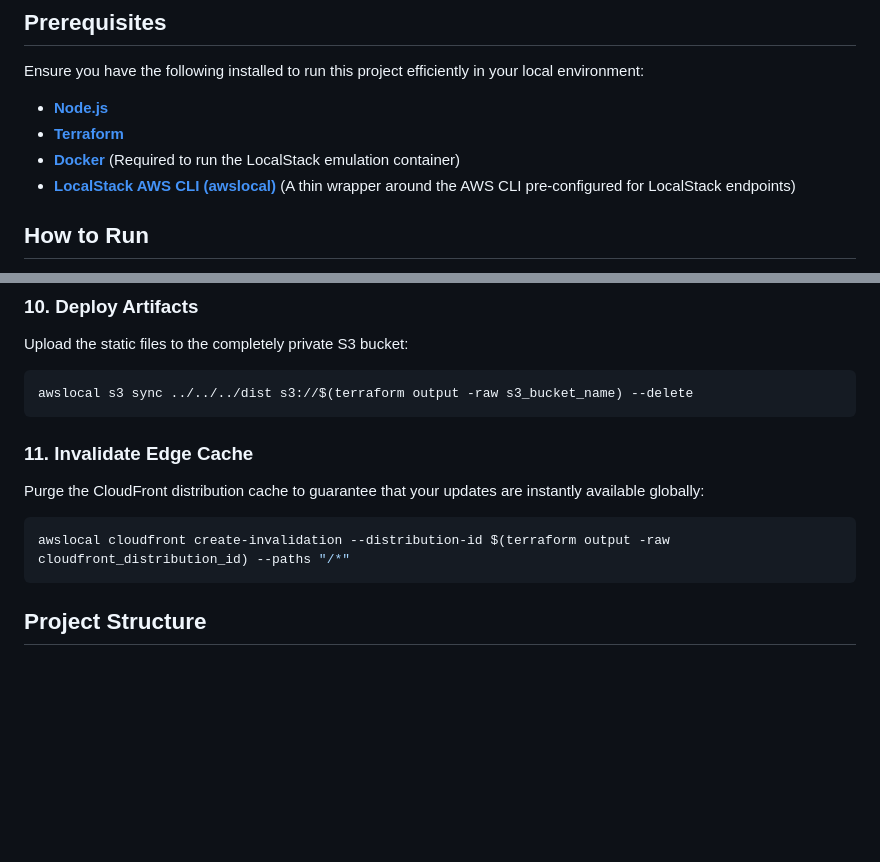
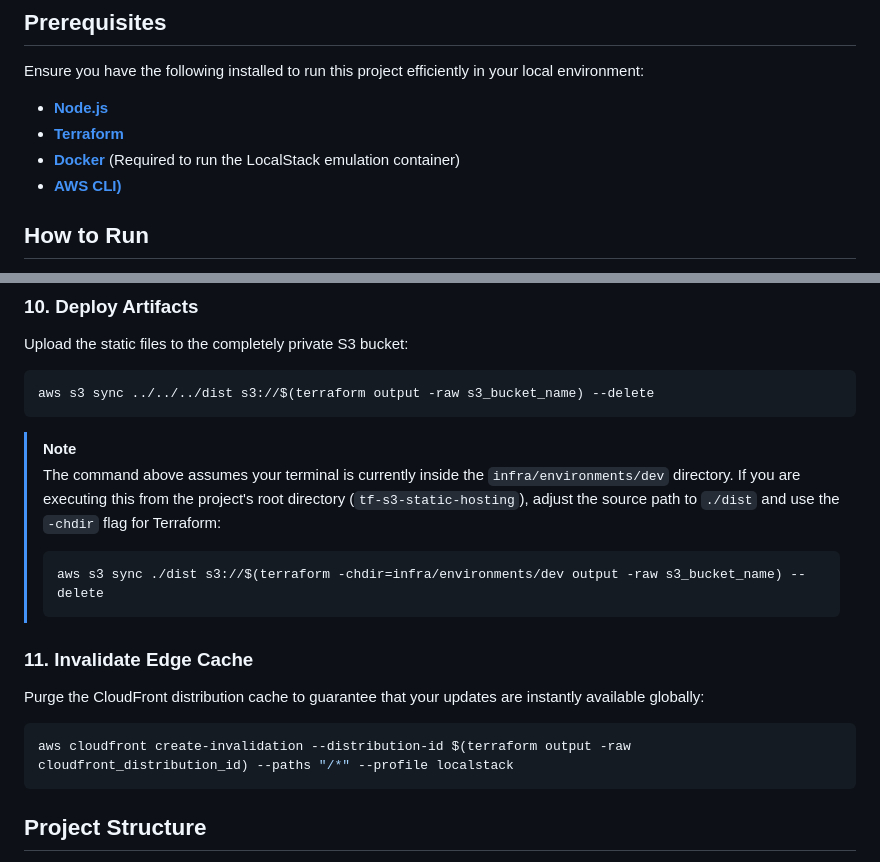
Before and after one commit to kauatwn/tf-s3-static-hosting, a Markdown page: README.md, 2 parts joined by grey strips. Rendered like a GitHub page; blank space fills up the shorter version.

Commit message:
docs: update AWS CLI references and add usage notes for LocalStack

````diff
--- a/README.md
+++ b/README.md
@@ -21,7 +21,7 @@ Ensure you have the following installed to run this project efficiently in your
 - **[Node.js](https://nodejs.org/en/download)**
 - **[Terraform](https://developer.hashicorp.com/terraform/install)**
 - **[Docker](https://www.docker.com/)** (Required to run the LocalStack emulation container)
-- **[LocalStack AWS CLI (awslocal)](https://docs.localstack.cloud/aws/connecting/aws-cli/)** (A thin wrapper around the AWS CLI pre-configured for LocalStack endpoints)
+- **[AWS CLI)](https://docs.localstack.cloud/aws/connecting/aws-cli/)**
 
 ## How to Run
 
@@ -107,15 +107,22 @@ terraform apply -input=false tfplan
 Upload the static files to the completely private S3 bucket:
 
 ```bash
-awslocal s3 sync ../../../dist s3://$(terraform output -raw s3_bucket_name) --delete
+aws s3 sync ../../../dist s3://$(terraform output -raw s3_bucket_name) --delete
 ```
+
+> [!NOTE]
+> The command above assumes your terminal is currently inside the `infra/environments/dev` directory. If you are executing this from the project's root directory (`tf-s3-static-hosting`), adjust the source path to `./dist` and use the `-chdir` flag for Terraform:
+>
+> ```bash
+> aws s3 sync ./dist s3://$(terraform -chdir=infra/environments/dev output -raw s3_bucket_name) --delete
+> ```
 
 ### 11. Invalidate Edge Cache
 
 Purge the CloudFront distribution cache to guarantee that your updates are instantly available globally:
 
 ```bash
-awslocal cloudfront create-invalidation --distribution-id $(terraform output -raw cloudfront_distribution_id) --paths "/*"
+aws cloudfront create-invalidation --distribution-id $(terraform output -raw cloudfront_distribution_id) --paths "/*" --profile localstack
 ```
 
 ## Project Structure
````
